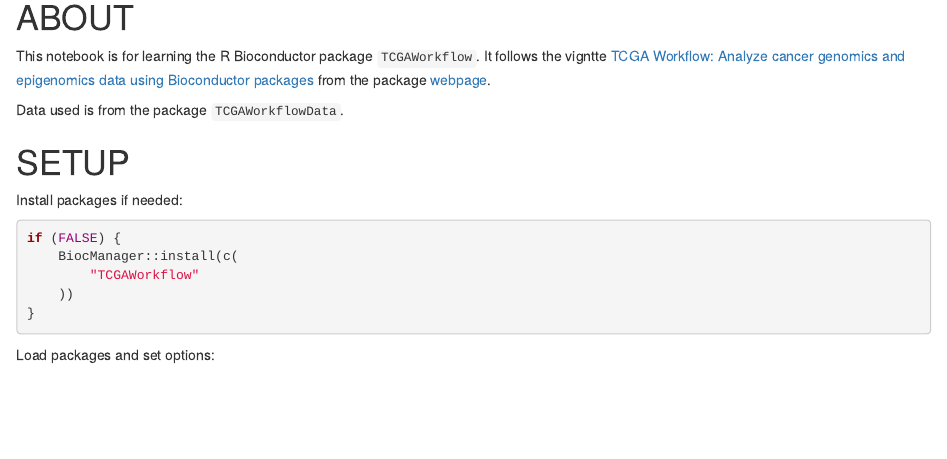
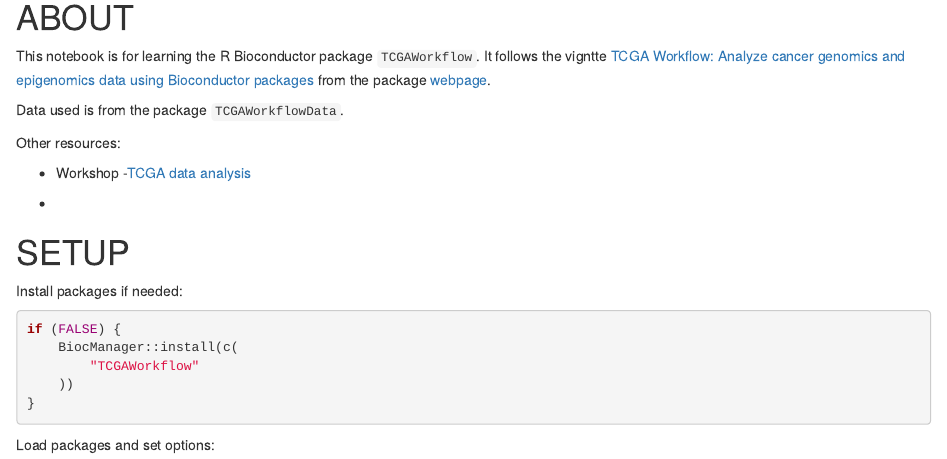
Before and after one commit to leowill01/learn-and-test, an R Markdown document (03--code/R/Bioconductor/TCGAWorkflow/learn--TCGAWorkfllow.Rmd): the page in a window 1100 px wide, from 120 px down. Rendered offline with R 4.5, knitr and Pandoc, with nearby package versions; some code elsewhere in the file could not run offline.

Commit message:
Update learn--TCGAWorkfllow.Rmd

````diff
--- a/03--code/R/Bioconductor/TCGAWorkflow/learn--TCGAWorkfllow.Rmd
+++ b/03--code/R/Bioconductor/TCGAWorkflow/learn--TCGAWorkfllow.Rmd
@@ -1,7 +1,7 @@
 ---
 title: 'Learn: Package `TCGAWorkflow`'
 author: 'Leo Williams'
-output: html_notebook
+# output: html_notebook
 ---
 
 # ABOUT
@@ -10,9 +10,16 @@
 
 Data used is from the package `TCGAWorkflowData`.
 
+Other resources:
+
+-   Workshop -[TCGA data analysis](http://rstudio-pubs-static.s3.amazonaws.com/523337_fb0f67ec236b413486f9852a8263809e.html#43_mutation)
+
+-
+
 # SETUP
 
 Install packages if needed:
+
 ```{r install-packages}
 if (FALSE) {
 	BiocManager::install(c(
````
Also changed, not shown: 03--code/R/Bioconductor/TCGAWorkflow/learn--TCGAWorkfllow.Rmd (3 more changed lines).
